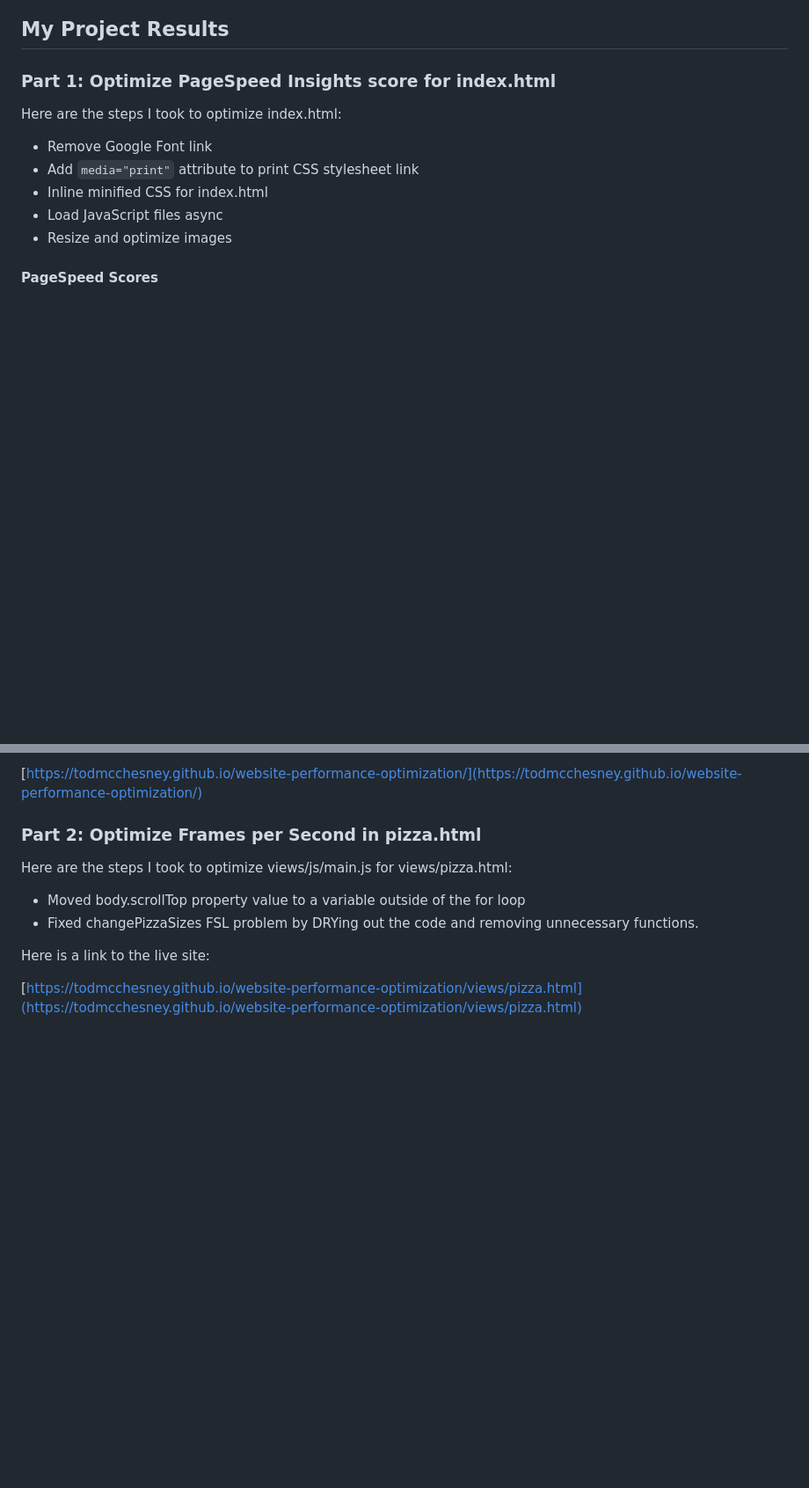
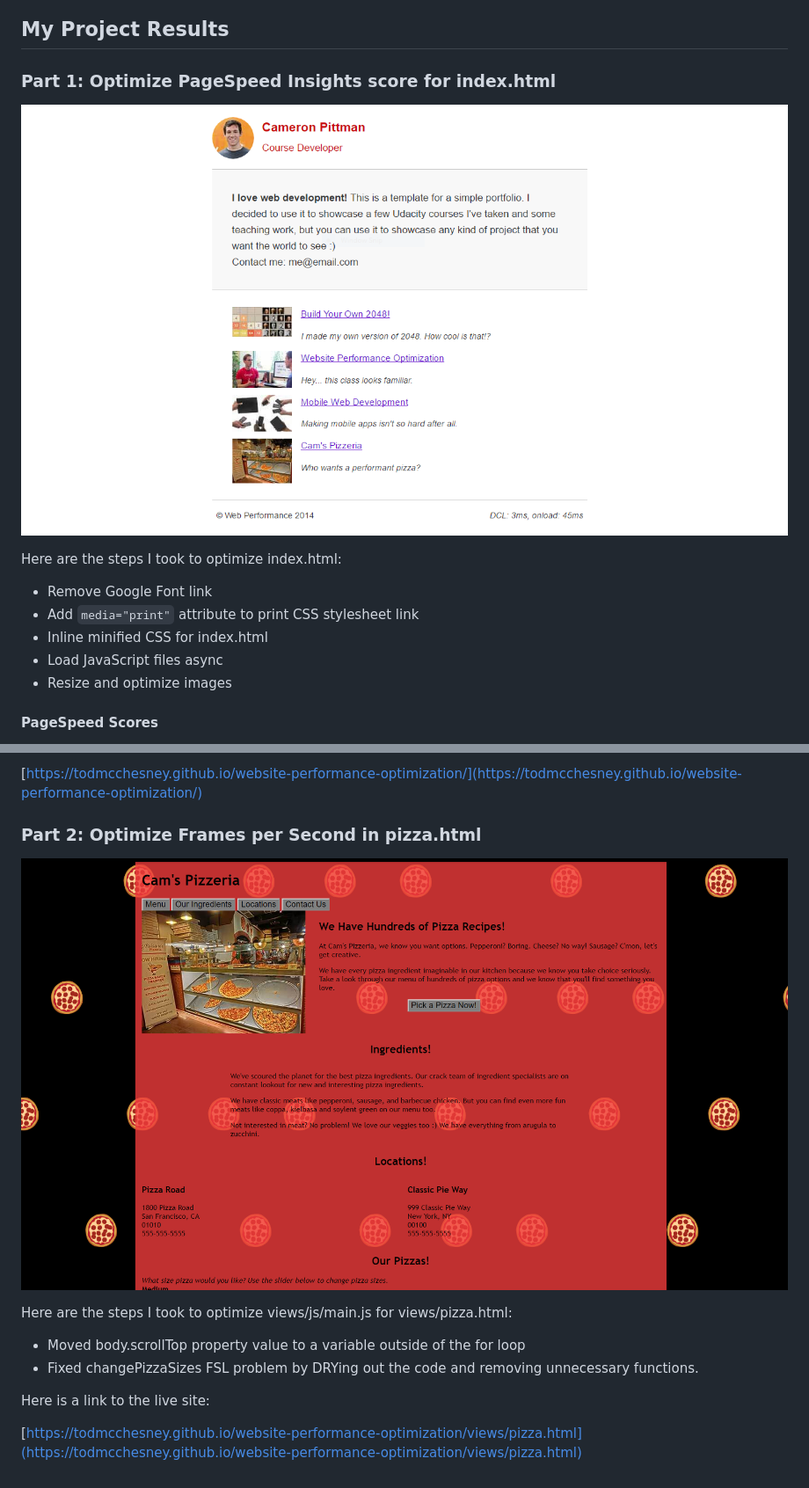
Before and after one commit to TodMcChesney/website-performance-optimization, a Markdown page: README.md, 2 parts joined by grey strips. Shown: that part at 88% size. Drawn GitHub-style; pictures changed too: screenshot-1.png (added), screenshot-2.png (added); blank space fills up the shorter version.

Commit message:
docs: Add screenshots to README

```diff
--- a/README.md
+++ b/README.md
@@ -14,6 +14,8 @@ file in your browser.
 ## My Project Results
 
 ### Part 1: Optimize PageSpeed Insights score for index.html
+
+![screenshot](/screenshot-1.png)
 
 Here are the steps I took to optimize index.html:
 
@@ -35,6 +37,8 @@ link to the live site:
 
 ### Part 2: Optimize Frames per Second in pizza.html
 
+![screenshot](/screenshot-2.png)
+
 Here are the steps I took to optimize views/js/main.js for
 views/pizza.html:
 
```
